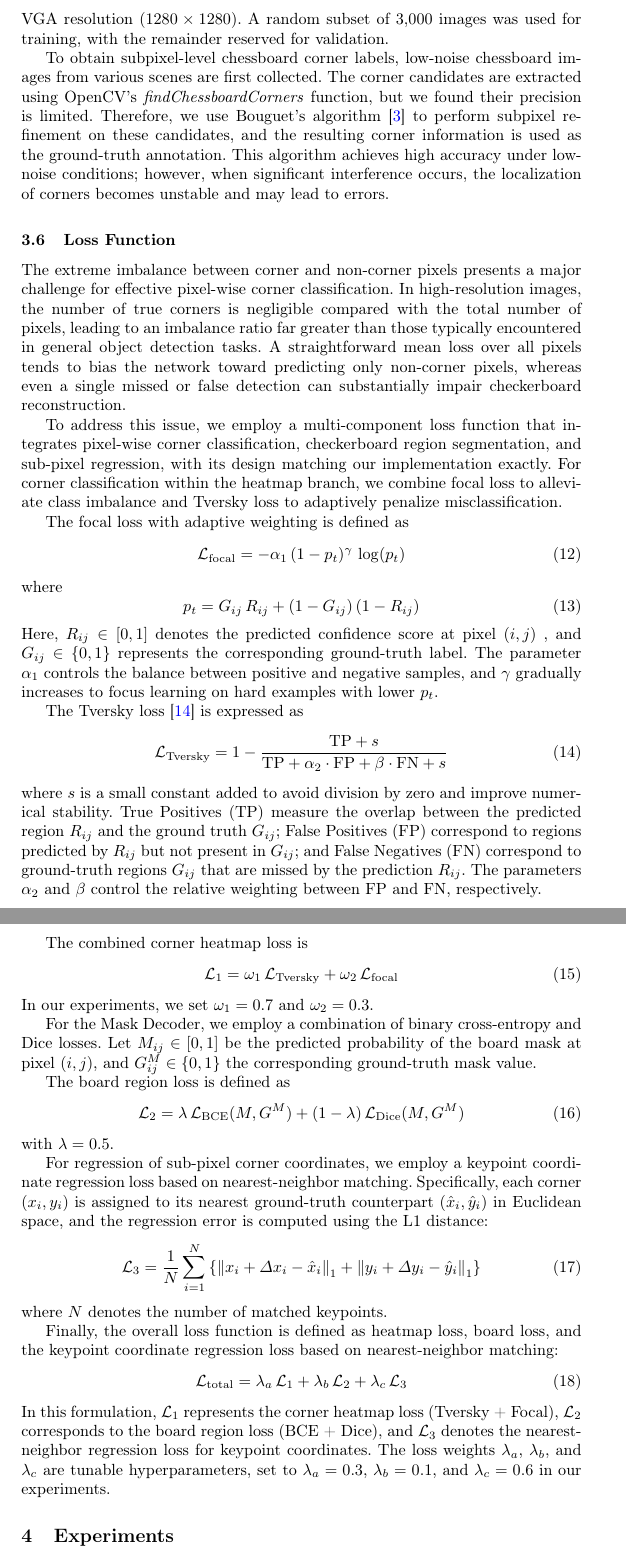
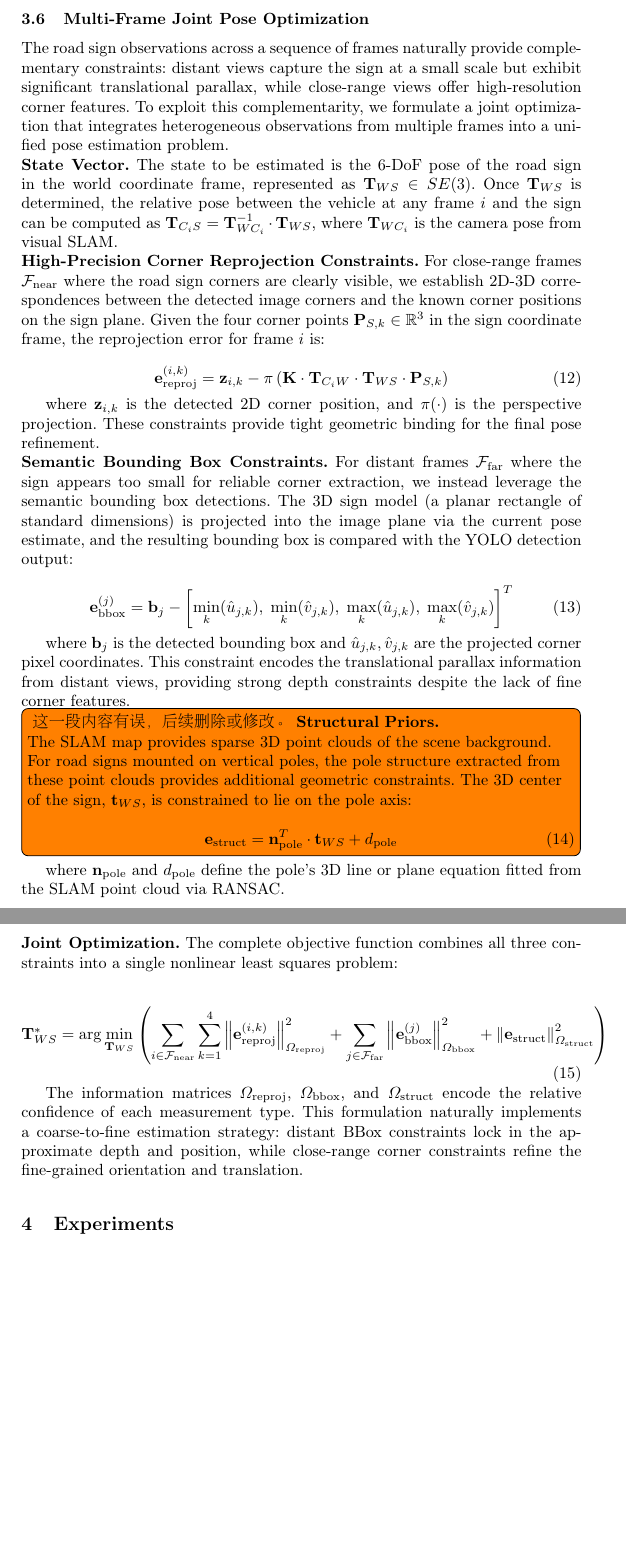
Before and after one commit to zhangaoheng/ORBSLAM3-TrafficSign-Pose, a LaTeX paper (landmarkslam/implement/paper/An_End_to_end_Approach_for_Chessboard_Corner_Detection_and_Subpixel_Estimation (2)/main.tex): two parts of pages 9 and 10 of 15, joined at a grey line, cut at the place of the change, the shorter picture padded with empty space. Compiled offline with pdfLaTeX.

Commit message:
实验之前，修改完成

```diff
--- a/landmarkslam/implement/paper/An_End_to_end_Approach_for_Chessboard_Corner_Detection_and_Subpixel_Estimation (2)/main.tex
+++ b/landmarkslam/implement/paper/An_End_to_end_Approach_for_Chessboard_Corner_Detection_and_Subpixel_Estimation (2)/main.tex
@@ -22,9 +22,12 @@
 % \documentclass{article}
 \usepackage{algorithm}
 \usepackage{algpseudocode}
-\usepackage{amsmath} % 用于数学符号
+\usepackage{amsmath}
+\usepackage{amssymb}
 \usepackage{subcaption}
 \usepackage{booktabs}
+\usepackage{CJKutf8}
+\usepackage{todonotes}
 \usepackage[colorlinks, linkcolor=red, anchorcolor=blue, citecolor=blue]{hyperref}
 
 \setcounter{secnumdepth}{3}   % 允许编号到 subsubsection
@@ -461,7 +464,3 @@ selected rotation with the looming-injected translation.
 
 \subsection{Dataset}
 
-To ensure robustness across diverse degradation scenarios, we constructed a large-scale dataset from two sources: directly captured chessboard sequences and digitally augmented variants. Ten distinct patterns, differing in size and X-corner count, were recorded under cluttered backgrounds and non-uniform illumination. The captured images featured minimal distortion and controlled noise, while challenging conditions were synthetically generated by introducing radial and tangential distortions, Gaussian noise, and blur, following the protocol in MATE. All images were converted to grayscale and optionally resized to VGA resolution ($1280\times1280$). A random subset of 3{,}000 images was used for training, with the remainder reserved for validation.
-
-
-To obtain subpixel-level chessboard corner labels, low-noise chessboard images from various scenes are first collected. The corner candidates are extracted using OpenCV’s \textit{findChessboardCorners} function, but we found their precision is limited. Therefore, we use Bouguet’s algorithm~\cite{bouguet2012camera} to perform subpixel refinement on these candidates, and the resulting corner information is used as the ground-truth annotation. This algorithm achieves high accuracy under low-noise conditions; however, when significant interference occurs, the localization of corners becomes unstable and may lead to errors.
@@ -468,78 +473,98 @@ To obtain subpixel-level chessboard corner labels, low-noise chessboard images f
 
 
 
-\subsection{Loss Function}
-The extreme imbalance between corner and non-corner pixels presents a major challenge for effective pixel-wise corner classification. In high-resolution images, the number of true corners is negligible compared with the total number of pixels, leading to an imbalance ratio far greater than those typically encountered in general object detection tasks. A straightforward mean loss over all pixels tends to bias the network toward predicting only non-corner pixels, whereas even a single missed or false detection can substantially impair checkerboard reconstruction.
+\subsection{Multi-Frame Joint Pose Optimization}
 
-To address this issue, we employ a multi-component loss function that integrates pixel-wise corner classification, checkerboard region segmentation, and sub-pixel regression, with its design matching our implementation exactly. For corner classification within the heatmap branch, we combine focal loss to alleviate class imbalance and Tversky loss to adaptively penalize misclassification.
+The road sign observations across a sequence of frames naturally provide complementary
+constraints: distant views capture the sign at a small scale but exhibit significant
+translational parallax, while close-range views offer high-resolution corner features.
+To exploit this complementarity, we formulate a joint optimization that integrates
+heterogeneous observations from multiple frames into a unified pose estimation problem.
 
-The focal loss with adaptive weighting is defined as
+\noindent\textbf{State Vector.}
+The state to be estimated is the 6-DoF pose of the road sign in the world coordinate
+frame, represented as $\mathbf{T}_{WS} \in SE(3)$. Once $\mathbf{T}_{WS}$ is
+determined, the relative pose between the vehicle at any frame $i$ and the sign can
+be computed as $\mathbf{T}_{C_iS} = \mathbf{T}_{WC_i}^{-1} \cdot \mathbf{T}_{WS}$,
+where $\mathbf{T}_{WC_i}$ is the camera pose from visual SLAM.
+
+\noindent\textbf{High-Precision Corner Reprojection Constraints.}
+For close-range frames $\mathcal{F}_{\text{near}}$ where the road sign corners are
+clearly visible, we establish 2D-3D correspondences between the detected image corners
+and the known corner positions on the sign plane. Given the four corner points
+$\mathbf{P}_{S,k} \in \mathbb{R}^3$ in the sign coordinate frame, the reprojection
+error for frame $i$ is:
+
 \begin{equation}
-    \mathcal{L}_{\text{focal}} =
-    -\alpha_1 \,(1 - p_t)^{\gamma} \,\log(p_t)
-\end{equation}
-where
-\begin{equation}
-    p_t = G_{ij} \, R_{ij} + \left( 1 - G_{ij} \right) \left( 1 - R_{ij} \right)
-\end{equation}
-Here, $R_{ij} \in [0,1]$ denotes the predicted confidence score at pixel $(i,j)$ , and $G_{ij} \in \{0,1\}$ represents the corresponding ground-truth label.
-The parameter $\alpha_1$ controls the balance between positive and negative samples,
-and $\gamma$ gradually increases to focus learning on hard examples with lower $p_t$.
-
-
-
-The Tversky loss~\cite{salehi2017tversky} is expressed as
-\begin{equation}
-    \mathcal{L}_{\text{Tversky}} =
-    1 - \frac{\mathrm{TP} + s}
-             {\mathrm{TP} + \alpha_2 \cdot \mathrm{FP} +
-              \beta \cdot \mathrm{FN} + s}
-\end{equation}
-where \( s \) is a small constant added to avoid division by zero and improve numerical stability.
-True Positives (TP) measure the overlap between the predicted region \( R_{ij} \) and the ground truth \( G_{ij} \);
-False Positives (FP) correspond to regions predicted by \( R_{ij} \) but not present in \( G_{ij} \);
-and False Negatives (FN) correspond to ground-truth regions \( G_{ij} \) that are missed by the prediction \( R_{ij} \).
-The parameters \( \alpha_2 \) and \( \beta \) control the relative weighting between FP and FN, respectively.
-
-
-The combined corner heatmap loss is
-\begin{equation}
-    \mathcal{L}_1 = \omega_{1} \, \mathcal{L}_{\text{Tversky}}
-                  + \omega_{2} \, \mathcal{L}_{\text{focal}}
+\mathbf{e}_{\text{reproj}}^{(i,k)} = \mathbf{z}_{i,k} -
+\pi\left( \mathbf{K} \cdot \mathbf{T}_{C_iW} \cdot \mathbf{T}_{WS} \cdot
+\mathbf{P}_{S,k} \right)
+\label{eq:reproj_error}
 \end{equation}
 
-\noindent
-In our experiments, we set $\omega_{1} = 0.7$ and $\omega_{2} = 0.3$.
+where $\mathbf{z}_{i,k}$ is the detected 2D corner position, and $\pi(\cdot)$ is
+the perspective projection. These constraints provide tight geometric binding for
+the final pose refinement.
 
+\noindent\textbf{Semantic Bounding Box Constraints.}
+For distant frames $\mathcal{F}_{\text{far}}$ where the sign appears too small for
+reliable corner extraction, we instead leverage the semantic bounding box detections.
+The 3D sign model (a planar rectangle of standard dimensions) is projected into the
+image plane via the current pose estimate, and the resulting bounding box is compared
+with the YOLO detection output:
 
-
-For the Mask Decoder, we employ a combination of binary cross-entropy and Dice losses.
-Let \( M_{ij} \in [0,1] \) be the predicted probability of the board mask at pixel \((i,j)\),
-and \( G^{M}_{ij} \in \{0,1\} \) the corresponding ground-truth mask value.
-
-The board region loss is defined as
 \begin{equation}
-    \mathcal{L}_2 = \lambda \, \mathcal{L}_{\text{BCE}} (M, G^{M})
-    + (1 - \lambda) \, \mathcal{L}_{\text{Dice}} (M, G^{M})
-\end{equation}
-with \(\lambda = 0.5\).
-
-
-For regression of sub-pixel corner coordinates, we employ a keypoint coordinate regression loss based on nearest-neighbor matching. Specifically, each corner $(x_i, y_i)$ is assigned to its nearest ground-truth counterpart $(\hat{x}_i, \hat{y}_i)$ in Euclidean space, and the regression error is computed using the L1 distance:
-\begin{equation}
-    \mathcal{L}_3 = \frac{1}{N} \sum_{i=1}^N \left\{\left\lVert x_i + \Delta x_i - \hat{x}_i \right\rVert_1+\left\lVert y_i + \Delta y_i  - \hat{y}_i \right\rVert_1\right\}
-\end{equation}
-where $N$ denotes the number of matched keypoints.
-
-
-Finally, the overall loss function is defined as heatmap loss, board loss, and the keypoint coordinate regression loss based on nearest-neighbor matching:
-\begin{equation}
-    \mathcal{L}_{\text{total}} = \lambda_a \, \mathcal{L}_{1} + \lambda_b \, \mathcal{L}_2 + \lambda_c \, \mathcal{L}_3
+\mathbf{e}_{\text{bbox}}^{(j)} = \mathbf{b}_j -
+\left[ \min_k(\hat{u}_{j,k}),\; \min_k(\hat{v}_{j,k}),\;
+\max_k(\hat{u}_{j,k}),\; \max_k(\hat{v}_{j,k}) \right]^T
+\label{eq:bbox_error}
 \end{equation}
 
-\noindent
-In this formulation, $\mathcal{L}_1$ represents the corner heatmap loss (Tversky + Focal), $\mathcal{L}_2$ corresponds to the board region loss (BCE + Dice), and $\mathcal{L}_3$ denotes the nearest-neighbor regression loss for keypoint coordinates.
-The loss weights $\lambda_a$, $\lambda_b$, and $\lambda_c$ are tunable hyperparameters, set to $\lambda_a = 0.3$, $\lambda_b = 0.1$, and $\lambda_c = 0.6$ in our experiments.
+where $\mathbf{b}_j$ is the detected bounding box and $\hat{u}_{j,k}, \hat{v}_{j,k}$
+are the projected corner pixel coordinates. This constraint encodes the translational
+parallax information from distant views, providing strong depth constraints despite
+the lack of fine corner features.
+
+\todo[inline]{\begin{CJK}{UTF8}{gbsn}
+这一段内容有误，后续删除或修改。
+\noindent\textbf{Structural Priors.}
+
+The SLAM map provides sparse 3D point clouds of the scene background. For road signs
+mounted on vertical poles, the pole structure extracted from these point clouds
+provides additional geometric constraints. The 3D center of the sign,
+$\mathbf{t}_{WS}$, is constrained to lie on the pole axis:
+
+\begin{equation}
+\mathbf{e}_{\text{struct}} = \mathbf{n}_{\text{pole}}^T \cdot
+\mathbf{t}_{WS} + d_{\text{pole}}
+\label{eq:struct_error}
+\end{equation}
+
+\end{CJK}}
+
+where $\mathbf{n}_{\text{pole}}$ and $d_{\text{pole}}$ define the pole's 3D line
+or plane equation fitted from the SLAM point cloud via RANSAC.
+
+\noindent\textbf{Joint Optimization.}
+The complete objective function combines all three constraints into a single
+nonlinear least squares problem:
+
+\begin{equation}
+\mathbf{T}_{WS}^* = \arg\min_{\mathbf{T}_{WS}} \left(
+\sum_{i \in \mathcal{F}_{\text{near}}} \sum_{k=1}^4
+\left\| \mathbf{e}_{\text{reproj}}^{(i,k)} \right\|_{\Omega_{\text{reproj}}}^2 +
+\sum_{j \in \mathcal{F}_{\text{far}}}
+\left\| \mathbf{e}_{\text{bbox}}^{(j)} \right\|_{\Omega_{\text{bbox}}}^2 +
+\left\| \mathbf{e}_{\text{struct}} \right\|_{\Omega_{\text{struct}}}^2
+\right)
+\label{eq:joint_optimization}
+\end{equation}
+
+The information matrices $\Omega_{\text{reproj}}$, $\Omega_{\text{bbox}}$, and
+$\Omega_{\text{struct}}$ encode the relative confidence of each measurement type.
+This formulation naturally implements a coarse-to-fine estimation strategy: distant
+BBox constraints lock in the approximate depth and position, while close-range
+corner constraints refine the fine-grained orientation and translation.
 
 
 
```
Also changed, not shown: landmarkslam/implement/paper/An_End_to_end_Approach_for_Chessboard_Corner_Detection_and_Subpixel_Estimation (2)/main.tex (6 more changed lines).
